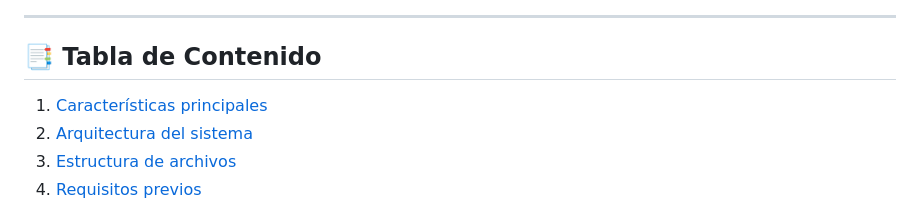
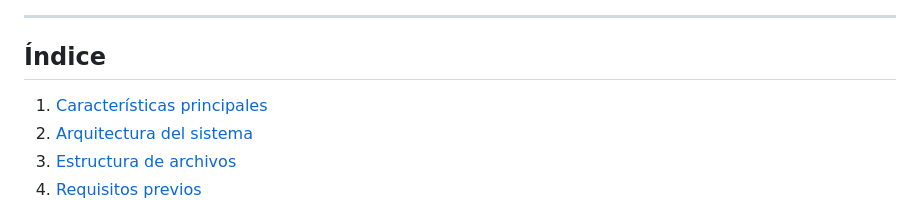
Before and after one commit to jfmartinez10/Rastreador-de-precios-sobre-PcComponentes, a Markdown page: README.md, the part around one of its changes. Drawn GitHub-style.

Commit message:
feat: Actualizar README.md para cambios de formato

```diff
--- a/README.md
+++ b/README.md
@@ -12,7 +12,7 @@ Un sistema completo de monitorización de precios para **PCComponentes.com**. A
 
 ---
 
-## 📑 Tabla de Contenido
+## Índice
 
 1. [Características principales](#características-principales)
 2. [Arquitectura del sistema](#arquitectura-del-sistema)
```
Also changed, not shown: other parts of README.md (+22 -22 lines).
